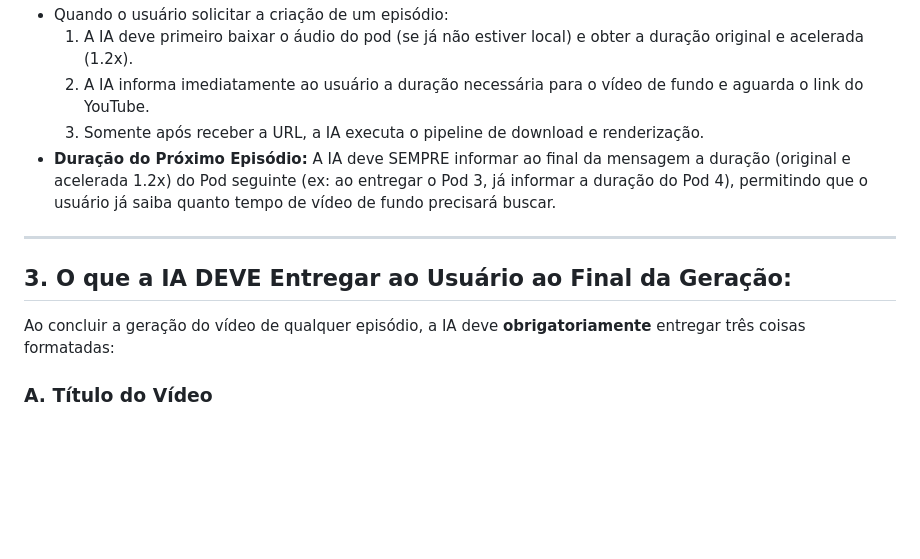
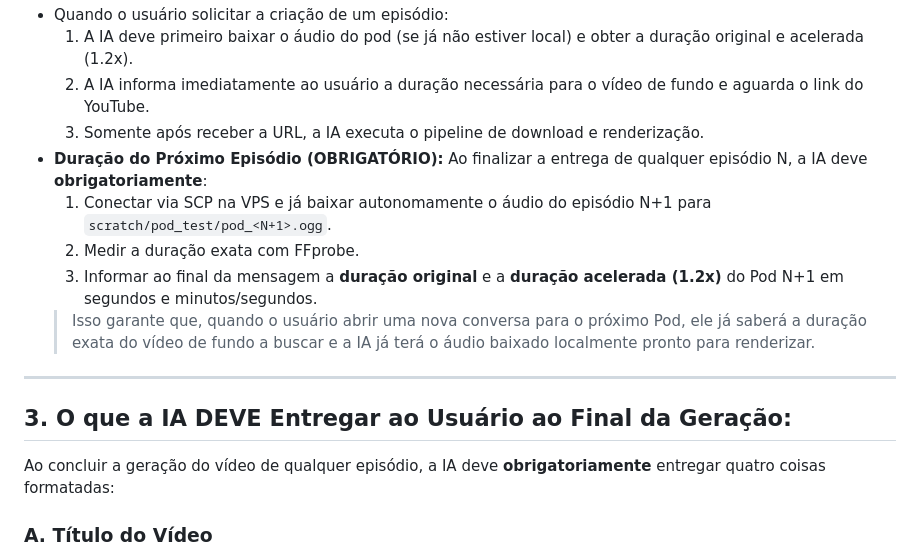
Before and after one commit to carlosdealcantara/encontrodeidiomas, a Markdown page: KI_POD_YOUTUBE.md, the part around the change. GitHub-like rendering; blank space fills up the shorter version.

Commit message:
docs(ki): obriga download autonomo e medicao do proximo pod ao entregar o atual

```diff
--- a/KI_POD_YOUTUBE.md
+++ b/KI_POD_YOUTUBE.md
@@ -68,13 +68,17 @@ python scripts/gerar_video_pod.py --pod <NUMERO> --url "<URL_YOUTUBE_CREATIVE_CO
   1. A IA deve primeiro baixar o áudio do pod (se já não estiver local) e obter a duração original e acelerada (1.2x).
   2. A IA informa imediatamente ao usuário a duração necessária para o vídeo de fundo e aguarda o link do YouTube.
   3. Somente após receber a URL, a IA executa o pipeline de download e renderização.
-- **Duração do Próximo Episódio:** A IA deve SEMPRE informar ao final da mensagem a duração (original e acelerada 1.2x) do Pod seguinte (ex: ao entregar o Pod 3, já informar a duração do Pod 4), permitindo que o usuário já saiba quanto tempo de vídeo de fundo precisará buscar.
+- **Duração do Próximo Episódio (OBRIGATÓRIO):** Ao finalizar a entrega de qualquer episódio N, a IA deve **obrigatoriamente**:
+  1. Conectar via SCP na VPS e já baixar autonomamente o áudio do episódio N+1 para `scratch/pod_test/pod_<N+1>.ogg`.
+  2. Medir a duração exata com FFprobe.
+  3. Informar ao final da mensagem a **duração original** e a **duração acelerada (1.2x)** do Pod N+1 em segundos e minutos/segundos.
+  > Isso garante que, quando o usuário abrir uma nova conversa para o próximo Pod, ele já saberá a duração exata do vídeo de fundo a buscar e a IA já terá o áudio baixado localmente pronto para renderizar.
 
 ---
 
 ## 3. O que a IA DEVE Entregar ao Usuário ao Final da Geração:
 
-Ao concluir a geração do vídeo de qualquer episódio, a IA deve **obrigatoriamente** entregar três coisas formatadas:
+Ao concluir a geração do vídeo de qualquer episódio, a IA deve **obrigatoriamente** entregar quatro coisas formatadas:
 
 ### A. Título do Vídeo
 - **Estrutura:** `[Gancho Curioso / Anti-erro / Dúvida Real] | Pod #<N>`
```
